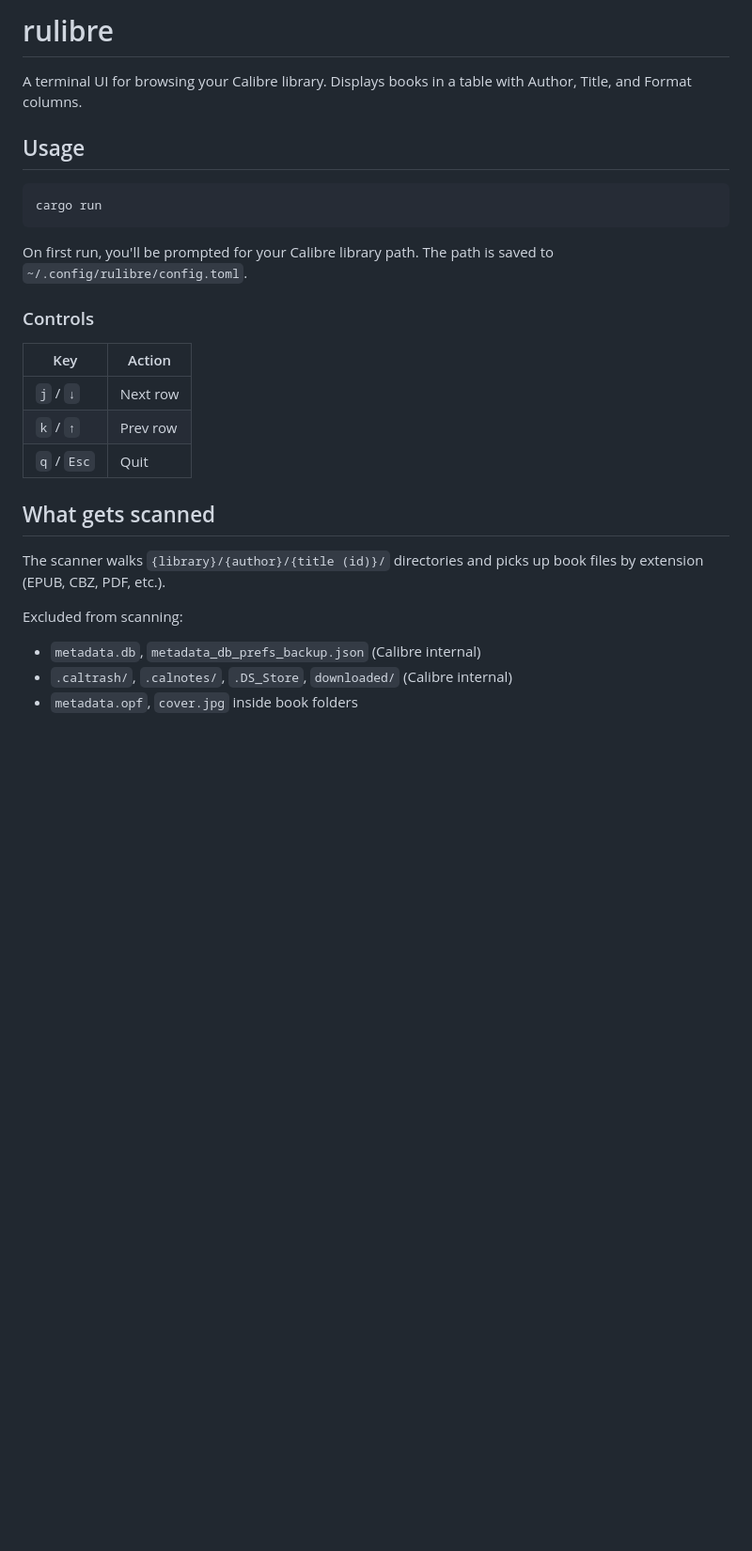
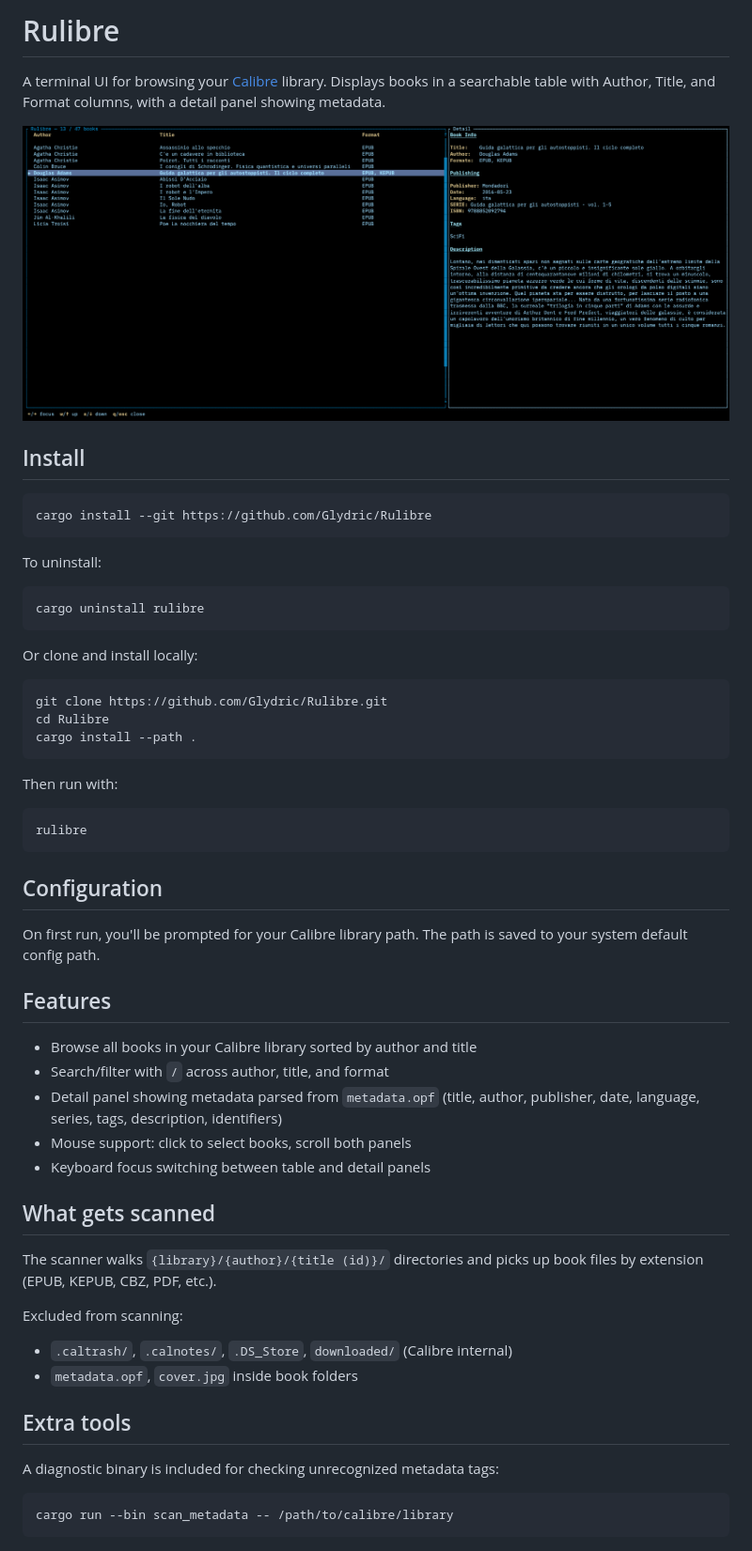
Before and after one commit to Glydric/Rulibre, a Markdown page: README.md, the part around the change. Shown: that part at 94% size. Drawn GitHub-style; pictures changed too: assets/screenshot.png (added); blank space fills up the shorter version.

````diff
--- a/README.md
+++ b/README.md
@@ -1,28 +1,59 @@
-# rulibre
+# Rulibre
 
-A terminal UI for browsing your Calibre library. Displays books in a table with Author, Title, and Format columns.
+A terminal UI for browsing your [Calibre](https://calibre-ebook.com/) library. Displays books in a searchable table with Author, Title, and Format columns, with a detail panel showing metadata.
 
-## Usage
+![Rulibre screenshot](assets/screenshot.png)
+
+## Install
 
 ```
-cargo run
+cargo install --git https://github.com/Glydric/Rulibre
 ```
 
-On first run, you'll be prompted for your Calibre library path. The path is saved to `~/.config/rulibre/config.toml`.
+To uninstall:
 
-### Controls
+```
+cargo uninstall rulibre
+```
 
-| Key       | Action    |
-|-----------|-----------|
-| `j` / `↓` | Next row  |
-| `k` / `↑` | Prev row  |
-| `q` / `Esc` | Quit    |
+Or clone and install locally:
+
+```
+git clone https://github.com/Glydric/Rulibre.git
+cd Rulibre
+cargo install --path .
+```
+
+Then run with:
+
+```
+rulibre
+```
+
+## Configuration
+
+On first run, you'll be prompted for your Calibre library path. The path is saved to your system default config path.
+
+## Features
+
+- Browse all books in your Calibre library sorted by author and title
+- Search/filter with `/` across author, title, and format
+- Detail panel showing metadata parsed from `metadata.opf` (title, author, publisher, date, language, series, tags, description, identifiers)
+- Mouse support: click to select books, scroll both panels
+- Keyboard focus switching between table and detail panels
 
 ## What gets scanned
 
-The scanner walks `{library}/{author}/{title (id)}/` directories and picks up book files by extension (EPUB, CBZ, PDF, etc.).
+The scanner walks `{library}/{author}/{title (id)}/` directories and picks up book files by extension (EPUB, KEPUB, CBZ, PDF, etc.).
 
 Excluded from scanning:
-- `metadata.db`, `metadata_db_prefs_backup.json` (Calibre internal)
 - `.caltrash/`, `.calnotes/`, `.DS_Store`, `downloaded/` (Calibre internal)
 - `metadata.opf`, `cover.jpg` inside book folders
+
+## Extra tools
+
+A diagnostic binary is included for checking unrecognized metadata tags:
+
+```
+cargo run --bin scan_metadata -- /path/to/calibre/library
+```
````
